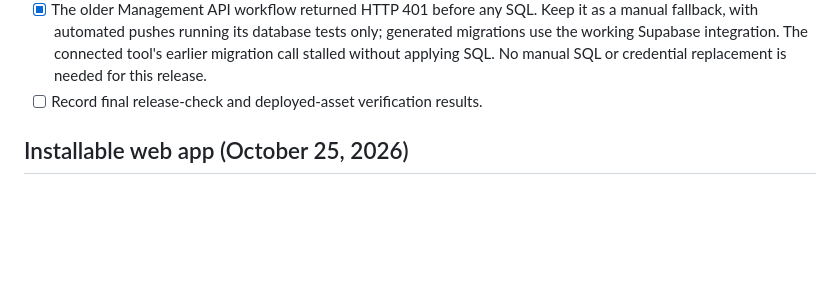
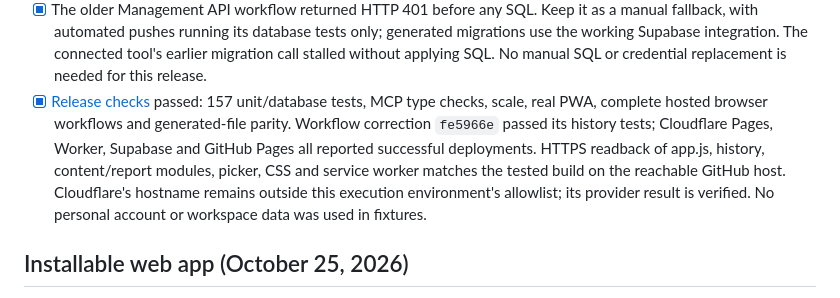
Before and after one commit to williambooth0803-ui/Worship-Song-Tool, a Markdown page: REQUESTS.md, the part around the change. Rendered like a GitHub page; blank space fills up the shorter version.

Commit message:
Record evaluation history release verification

```diff
--- a/REQUESTS.md
+++ b/REQUESTS.md
@@ -43,7 +43,15 @@ blockers explicitly. Preserve personal assessments, recordings and workspaces.
   generated migrations use the working Supabase integration. The connected tool's
   earlier migration call stalled without applying SQL. No manual SQL or credential
   replacement is needed for this release.
-- [ ] Record final release-check and deployed-asset verification results.
+- [x] [Release checks](https://github.com/williambooth0803-ui/Worship-Song-Tool/actions/runs/40566065340)
+  passed: 157 unit/database tests, MCP type checks, scale, real PWA, complete
+  hosted browser workflows and generated-file parity. Workflow correction
+  `fe5966e` passed its history tests; Cloudflare Pages, Worker, Supabase and GitHub
+  Pages all reported successful deployments. HTTPS readback of app.js, history,
+  content/report modules, picker, CSS and service worker matches the tested build
+  on the reachable GitHub host. Cloudflare's hostname remains outside this
+  execution environment's allowlist; its provider result is verified. No personal
+  account or workspace data was used in fixtures.
 
 ## Installable web app (October 25, 2026)
 
```
